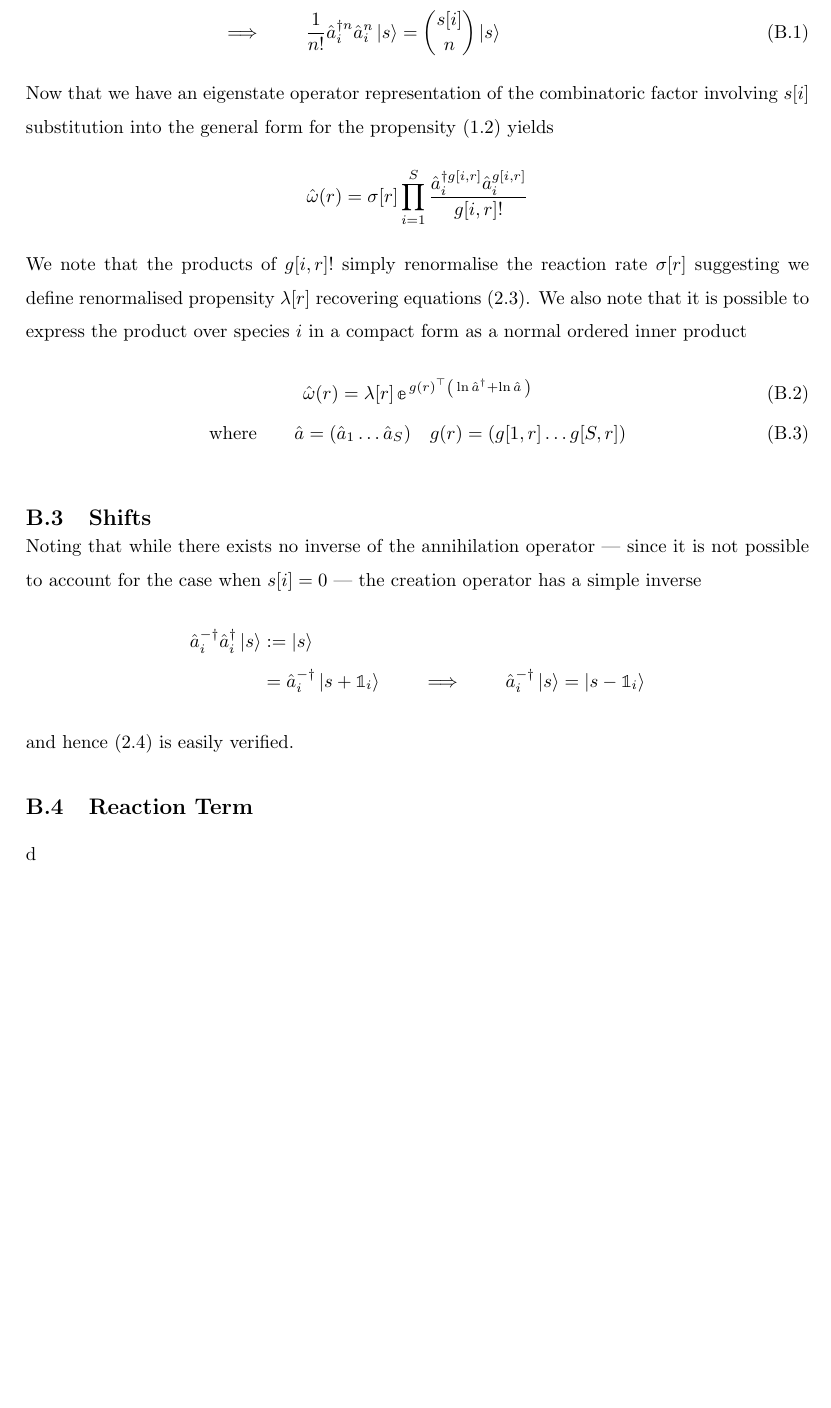
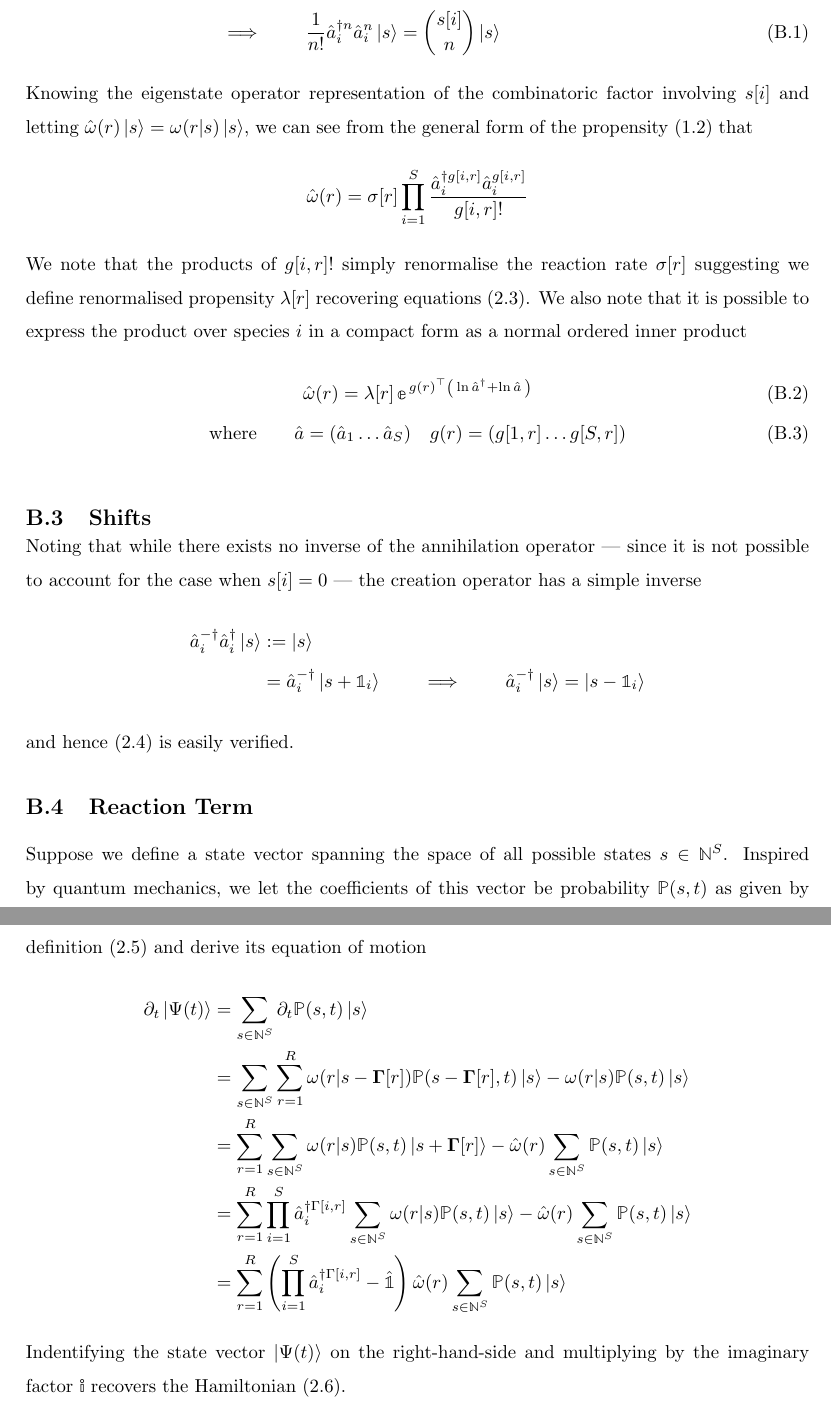
Before and after one commit to gszep/Field-Theory-Methods-in-Reaction-Diffusion-Systems, a LaTeX document (n3vfa0vsst8.tex): part of page 19 of 19 before the commit and two parts of pages 19 and 20 of 20 after it, the two joined at a grey line, cut so that both start at the same text, the shorter picture padded with empty space. Compiled offline with pdfLaTeX.

Commit message:
finished reaction term

```diff
--- a/n3vfa0vsst8.tex
+++ b/n3vfa0vsst8.tex
@@ -884,9 +886,10 @@ further factors coming out
 		\implies\qquad\frac{1}{n!}\hat{a}_i^{\dagger n}\hat{a}_i^n\ket{s}
 		&={s[i] \choose n}\ket{s}\qquad\qquad\qquad
 \end{align}
-Now that we have an eigenstate operator representation of the combinatoric
-factor involving $s[i]$ substitution into the general form for the propensity
-\eqref{eq:propensity} yields
+Knowing the eigenstate operator representation of the combinatoric
+factor involving $s[i]$ and letting $\hat{\omega}(r)\ket{s}=\omega(r|s)\ket{s}$,
+we can see from the general form of the propensity
+\eqref{eq:propensity} that
 \begin{align*}
 	\hat\omega(r)=
 	\sigma[r]
@@ -922,5 +925,39 @@ operator has a simple inverse
 \end{align*}
 and hence \eqref{eq:shiftoperator} is easily verified.
 \subsection{Reaction Term}
-d
+Suppose we define a state vector spanning the space of all possible states
+$s\in\mathbb{N}^S$. Inspired by quantum mechanics, we let the coefficients
+of this vector be probability $\mathbb{P}(s,t)$ as given by definition
+\eqref{eq:reactionschrodinger} and derive its equation of motion
+\begin{align*}
+	\partial_t\ket{\Psi(t)}
+	&=\sum_{s\in\mathbb{N}^S}\partial_t\mathbb{P}(s,t)\ket{s}
+	\\
+	&=\sum_{s\in\mathbb{N}^S}\sum_{r=1}^R
+	\omega(r|s-\mathbf{\Gamma}[r])\mathbb{P}(s-\mathbf{\Gamma}[r],t)\ket{s}
+	-\omega(r|s)\mathbb{P}(s,t)\ket{s}
+	\\
+	&=\sum_{r=1}^R
+	\sum_{s\in\mathbb{N}^S}\omega(r|s)\mathbb{P}(s,t)\ket{s+\mathbf{\Gamma}[r]}
+	-\hat{\omega}(r)\sum_{s\in\mathbb{N}^S}\mathbb{P}(s,t)\ket{s}
+	\\
+	&=\sum_{r=1}^R
+	\prod_{i=1}^S
+	\hat{a}_i^{\dagger\Gamma[i,r]}
+	\sum_{s\in\mathbb{N}^S}
+	\omega(r|s)\mathbb{P}(s,t)\ket{s}
+	-\hat{\omega}(r)\sum_{s\in\mathbb{N}^S}\mathbb{P}(s,t)\ket{s}
+	\\
+	&=\sum_{r=1}^R
+	\left(
+	\prod_{i=1}^S
+	\hat{a}_i^{\dagger\Gamma[i,r]}
+	-\hat{\mathbb{1}}
+	\right)
+	\hat{\omega}(r)\sum_{s\in\mathbb{N}^S}
+	\mathbb{P}(s,t)\ket{s}
+\end{align*}
+Indentifying the state vector $\ket{\Psi(t)}$ on the right-hand-side
+and multiplying by the imaginary factor $\mathbb{i}$ recovers the Hamiltonian
+\eqref{eq:reactionhamiltonian}.
 \end{document}
```
Also changed, not shown: n3vfa0vsst8.pdf, n3vfa0vsst8.tex (36 more changed lines), 3 other files.
